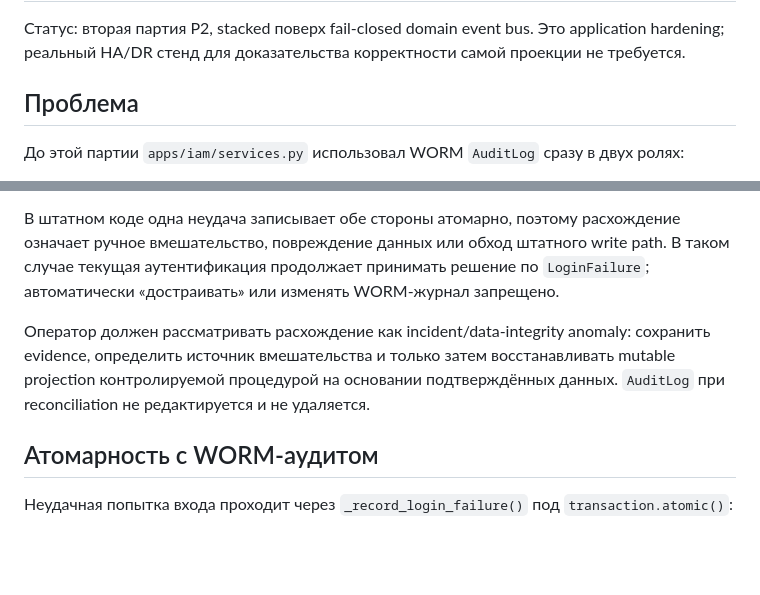
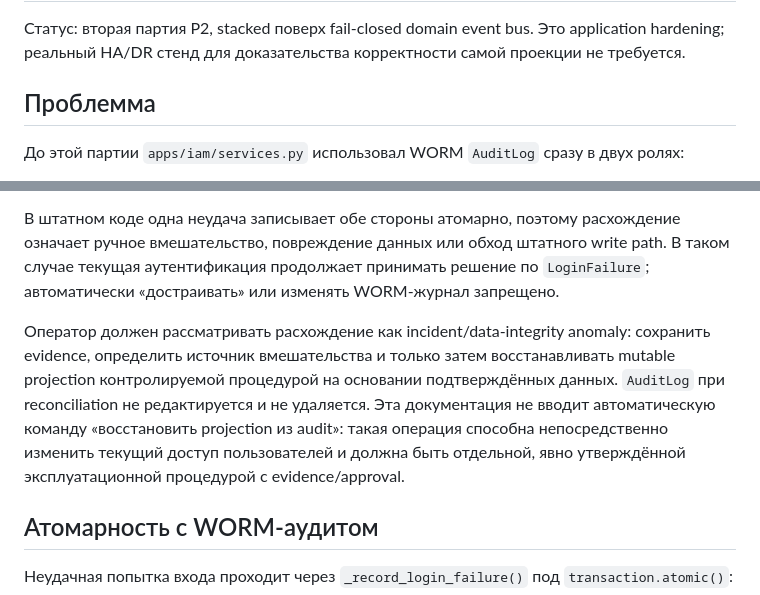
Before and after one commit to avers2604/Gup-2, a Markdown page: docs/STAGE4_P2_LOCKOUT_PROJECTION.md, 2 parts joined by grey strips. GitHub-like rendering; blank space fills up the shorter version.

Commit message:
docs(iam): clarify projection reconciliation boundary

```diff
--- a/docs/STAGE4_P2_LOCKOUT_PROJECTION.md
+++ b/docs/STAGE4_P2_LOCKOUT_PROJECTION.md
@@ -2,7 +2,7 @@
 
 Статус: вторая партия P2, stacked поверх fail-closed domain event bus. Это application hardening; реальный HA/DR стенд для доказательства корректности самой проекции не требуется.
 
-## Проблема
+## Проблемма
 
 До этой партии `apps/iam/services.py` использовал WORM `AuditLog` сразу в двух ролях:
 
@@ -37,7 +37,7 @@
 
 В штатном коде одна неудача записывает обе стороны атомарно, поэтому расхождение означает ручное вмешательство, повреждение данных или обход штатного write path. В таком случае текущая аутентификация продолжает принимать решение по `LoginFailure`; автоматически «достраивать» или изменять WORM-журнал запрещено.
 
-Оператор должен рассматривать расхождение как incident/data-integrity anomaly: сохранить evidence, определить источник вмешательства и только затем восстанавливать mutable projection контролируемой процедурой на основании подтверждённых данных. `AuditLog` при reconciliation не редактируется и не удаляется.
+Оператор должен рассматривать расхождение как incident/data-integrity anomaly: сохранить evidence, определить источник вмешательства и только затем восстанавливать mutable projection контролируемой процедурой на основании подтверждённых данных. `AuditLog` при reconciliation не редактируется и не удаляется. Эта документация не вводит автоматическую команду «восстановить projection из audit»: такая операция способна непосредственно изменить текущий доступ пользователей и должна быть отдельной, явно утверждённой эксплуатационной процедурой с evidence/approval.
 
 ## Атомарность с WORM-аудитом
 
```
